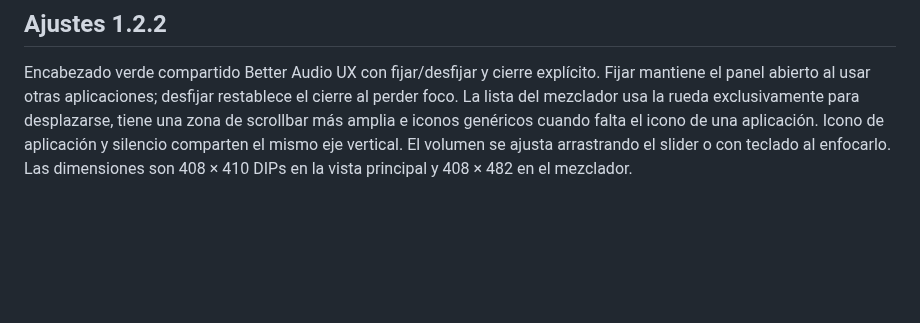
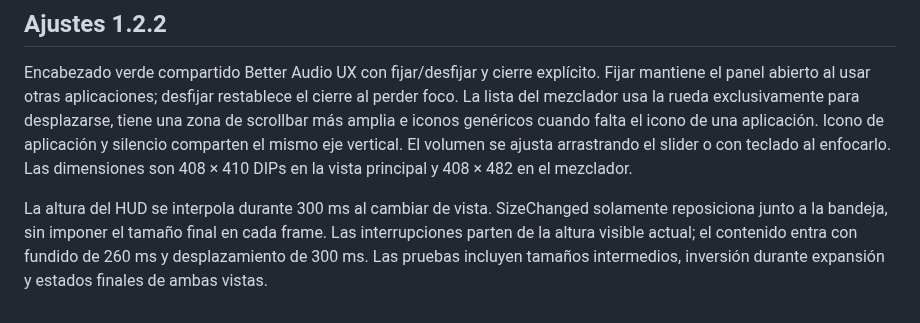
Before and after one commit to NicLen17/better-audio-ux, a Markdown page: docs/DEVELOPMENT.md, the part around the change. Drawn GitHub-style; blank space fills up the shorter version.

```diff
--- a/docs/DEVELOPMENT.md
+++ b/docs/DEVELOPMENT.md
@@ -92,3 +92,5 @@ Esta entrega portable está lista para probar localmente. No está firmada con u
 ## Ajustes 1.2.2
 
 Encabezado verde compartido Better Audio UX con fijar/desfijar y cierre explícito. Fijar mantiene el panel abierto al usar otras aplicaciones; desfijar restablece el cierre al perder foco. La lista del mezclador usa la rueda exclusivamente para desplazarse, tiene una zona de scrollbar más amplia e iconos genéricos cuando falta el icono de una aplicación. Icono de aplicación y silencio comparten el mismo eje vertical. El volumen se ajusta arrastrando el slider o con teclado al enfocarlo. Las dimensiones son 408 × 410 DIPs en la vista principal y 408 × 482 en el mezclador.
+
+La altura del HUD se interpola durante 300 ms al cambiar de vista. SizeChanged solamente reposiciona junto a la bandeja, sin imponer el tamaño final en cada frame. Las interrupciones parten de la altura visible actual; el contenido entra con fundido de 260 ms y desplazamiento de 300 ms. Las pruebas incluyen tamaños intermedios, inversión durante expansión y estados finales de ambas vistas.
```
Also changed, not shown: README.md (+4 -1 lines), docs/images/hud.png, 4 other files.
